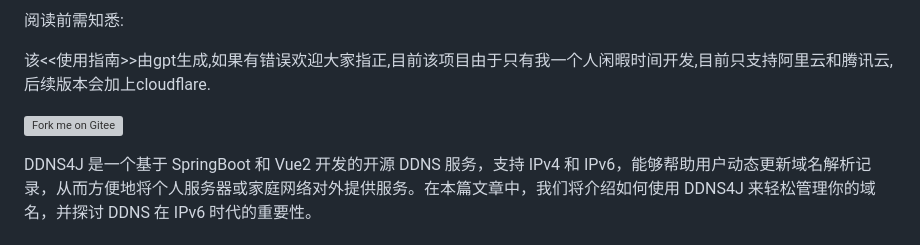
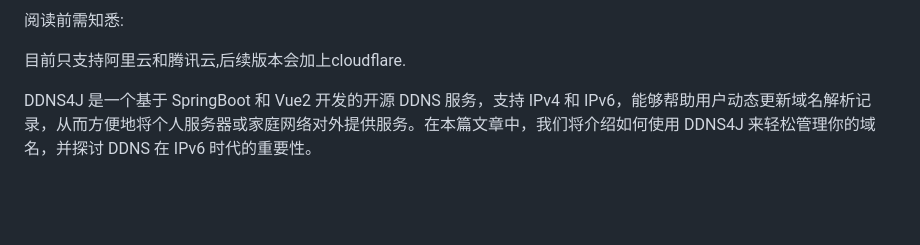
Before and after one commit to sssdgithub/ddns4j, a Markdown page: README.md, the part around one of its changes. Rendered like a GitHub page; blank space fills up the shorter version; grey boxes are pictures that could not be loaded.

Commit message:
update README.md.
Signed-off-by: sssd <15829762162@163.com>

```diff
--- a/README.md
+++ b/README.md
@@ -4,8 +7,6 @@
 阅读前需知悉:
 
-该<<使用指南>>由gpt生成,如果有错误欢迎大家指正,目前该项目由于只有我一个人闲暇时间开发,目前只支持阿里云和腾讯云,后续版本会加上cloudflare.
-
-[![Fork me on Gitee](https://gitee.com/Xsssd/ddns4j/widgets/widget_4.svg)](https://gitee.com/Xsssd/ddns4j)
+目前只支持阿里云和腾讯云,后续版本会加上cloudflare.
 
 DDNS4J 是一个基于 SpringBoot 和 Vue2 开发的开源 DDNS 服务，支持 IPv4 和 IPv6，能够帮助用户动态更新域名解析记录，从而方便地将个人服务器或家庭网络对外提供服务。在本篇文章中，我们将介绍如何使用 DDNS4J 来轻松管理你的域名，并探讨 DDNS 在 IPv6 时代的重要性。
 
```
Also changed, not shown: other parts of README.md (+3 -1 lines).
